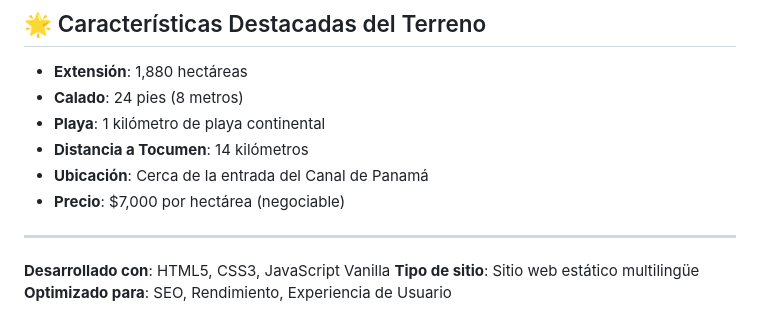
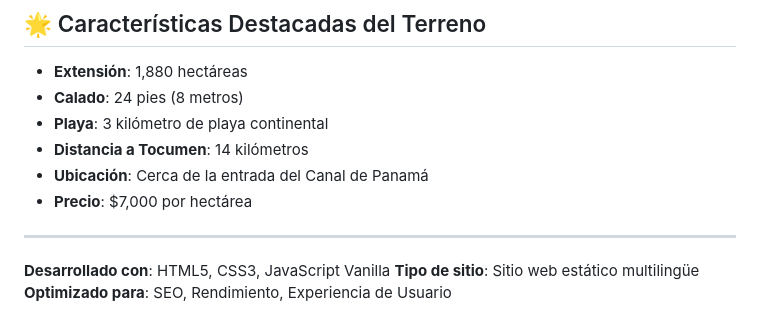
Before and after one commit to real-estate-panama/real-estate-panama.github.io, a Markdown page: README.md, the part around the change. GitHub-like rendering.

```diff
--- a/README.md
+++ b/README.md
@@ -178,10 +178,10 @@ Edita las variables CSS en `style.css`:
 
 - **Extensión**: 1,880 hectáreas
 - **Calado**: 24 pies (8 metros)
-- **Playa**: 1 kilómetro de playa continental
+- **Playa**: 3 kilómetro de playa continental
 - **Distancia a Tocumen**: 14 kilómetros
 - **Ubicación**: Cerca de la entrada del Canal de Panamá
-- **Precio**: $7,000 por hectárea (negociable)
+- **Precio**: $7,000 por hectárea
 
 ---
 
```
